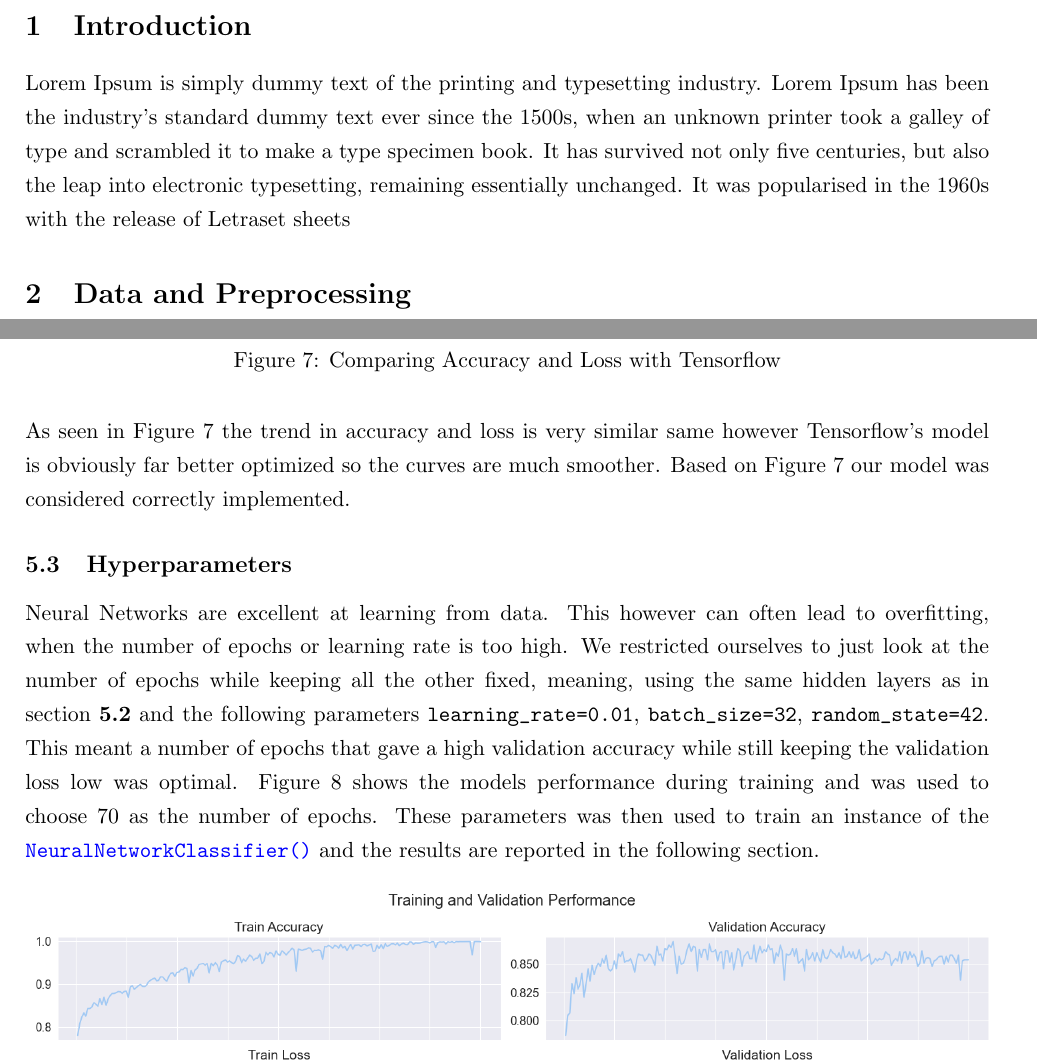
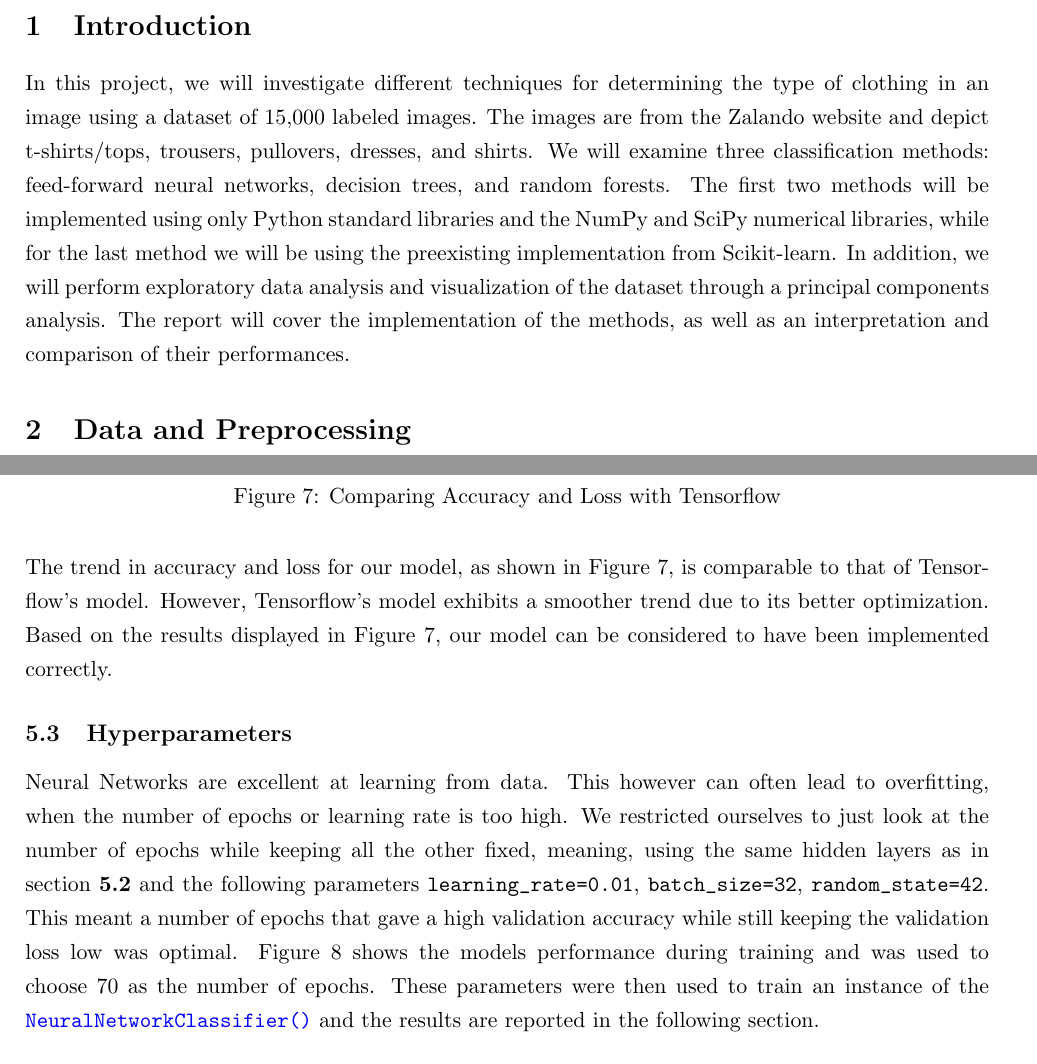
Before and after one commit to kgh-itu/Fashion-MNIST-Classification, a LaTeX document (reports/main.tex, which reads reports/1_intro.tex, reports/5_neural_network.tex): two parts of pages 2 and 10 of 12, joined at a grey line, cut so that both start at the same text. Compiled offline with pdfLaTeX.

```diff
--- a/reports/1_intro.tex
+++ b/reports/1_intro.tex
@@ -1,6 +1,7 @@
 \section{Introduction}
-Lorem Ipsum is simply dummy text of the printing and typesetting industry.
-Lorem Ipsum has been the industry's standard dummy text ever since the 1500s,
-when an unknown printer took a galley of type and scrambled it to make a type specimen book.
-It has survived not only five centuries, but also the leap into electronic typesetting,
-remaining essentially unchanged. It was popularised in the 1960s with the release of Letraset sheets
+In this project, we will investigate different techniques for determining the type of clothing in an image using a dataset of 15,000 labeled images.
+The images are from the Zalando website and depict t-shirts/tops, trousers, pullovers, dresses, and shirts.
+We will examine three classification methods: feed-forward neural networks, decision trees, and random forests.
+The first two methods will be implemented using only Python standard libraries and the NumPy and SciPy numerical libraries, while for the last method we will be using the preexisting implementation from Scikit-learn.
+In addition, we will perform exploratory data analysis and visualization of the dataset through a principal components analysis.
+The report will cover the implementation of the methods, as well as an interpretation and comparison of their performances.
--- a/reports/5_neural_network.tex
+++ b/reports/5_neural_network.tex
@@ -80,8 +80,9 @@
     \caption{Comparing Accuracy and Loss with Tensorflow}
 \end{figure}
 
-As seen in Figure 7 the trend in accuracy and loss is very similar same however Tensorflow's model is obviously far better optimized so the curves are much smoother.
-Based on Figure 7 our model was considered correctly implemented.
+The trend in accuracy and loss for our model, as shown in Figure 7, is comparable to that of Tensorflow's model.
+However, Tensorflow's model exhibits a smoother trend due to its better optimization.
+Based on the results displayed in Figure 7, our model can be considered to have been implemented correctly.
 
 \subsection{Hyperparameters}
 Neural Networks are excellent at learning from data.
@@ -90,7 +91,7 @@
 \code{learning_rate=0.01}, \code{batch_size=32}, \code{random_state=42}.
 This meant a number of epochs that gave a high validation accuracy while still keeping the validation loss low was optimal.
 Figure 8 shows the models performance during training and was used to choose $70$ as the number of epochs.
-These parameters was then used to train an instance of the \class{NeuralNetworkClassifier()} and the results are reported in the following section.
+These parameters were then used to train an instance of the \class{NeuralNetworkClassifier()} and the results are reported in the following section.
 \begin{figure}[H]
     \centering
     \includegraphics[scale=0.45]{figures_for_report/train_validation_nn_performance}
```
Also changed, not shown: reports/main.pdf.
